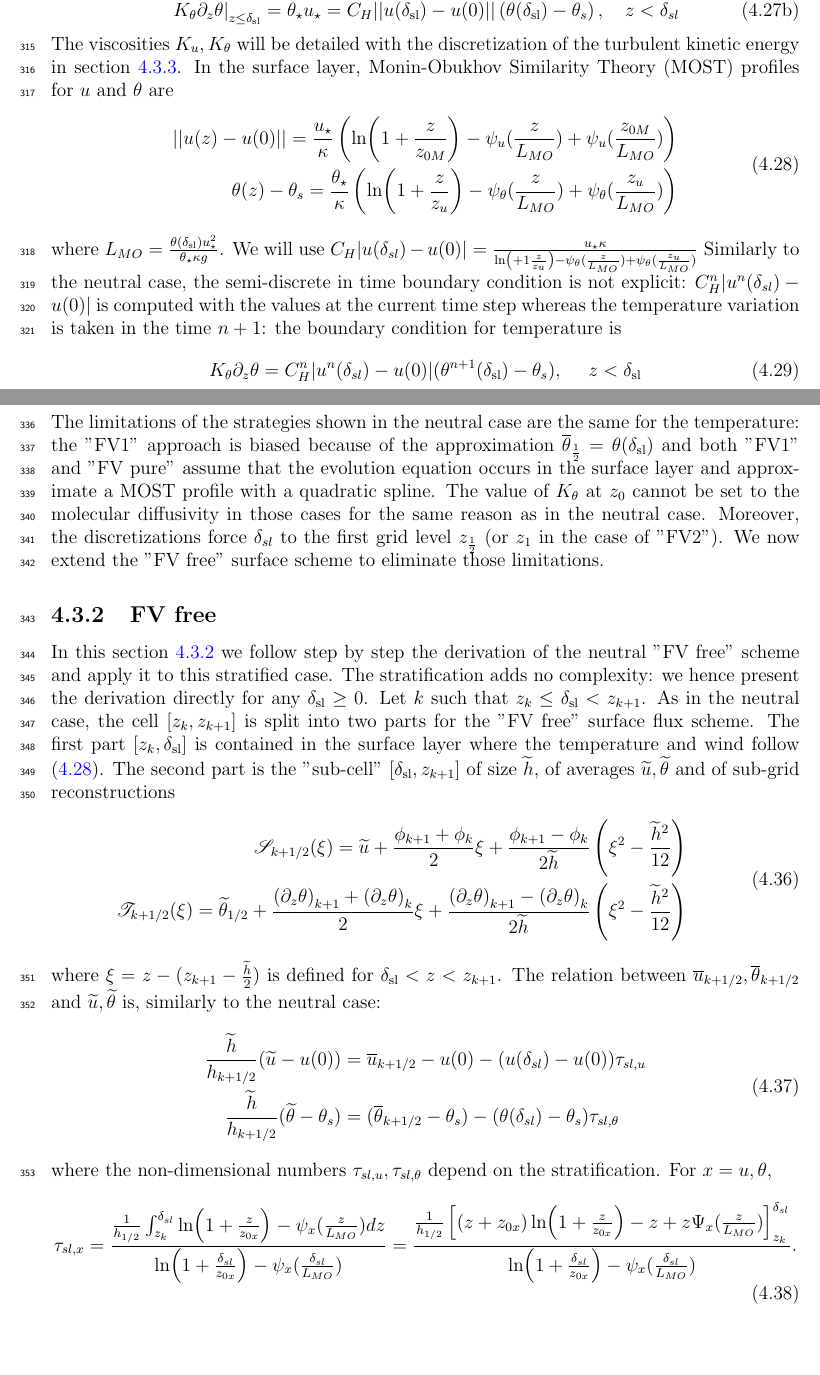
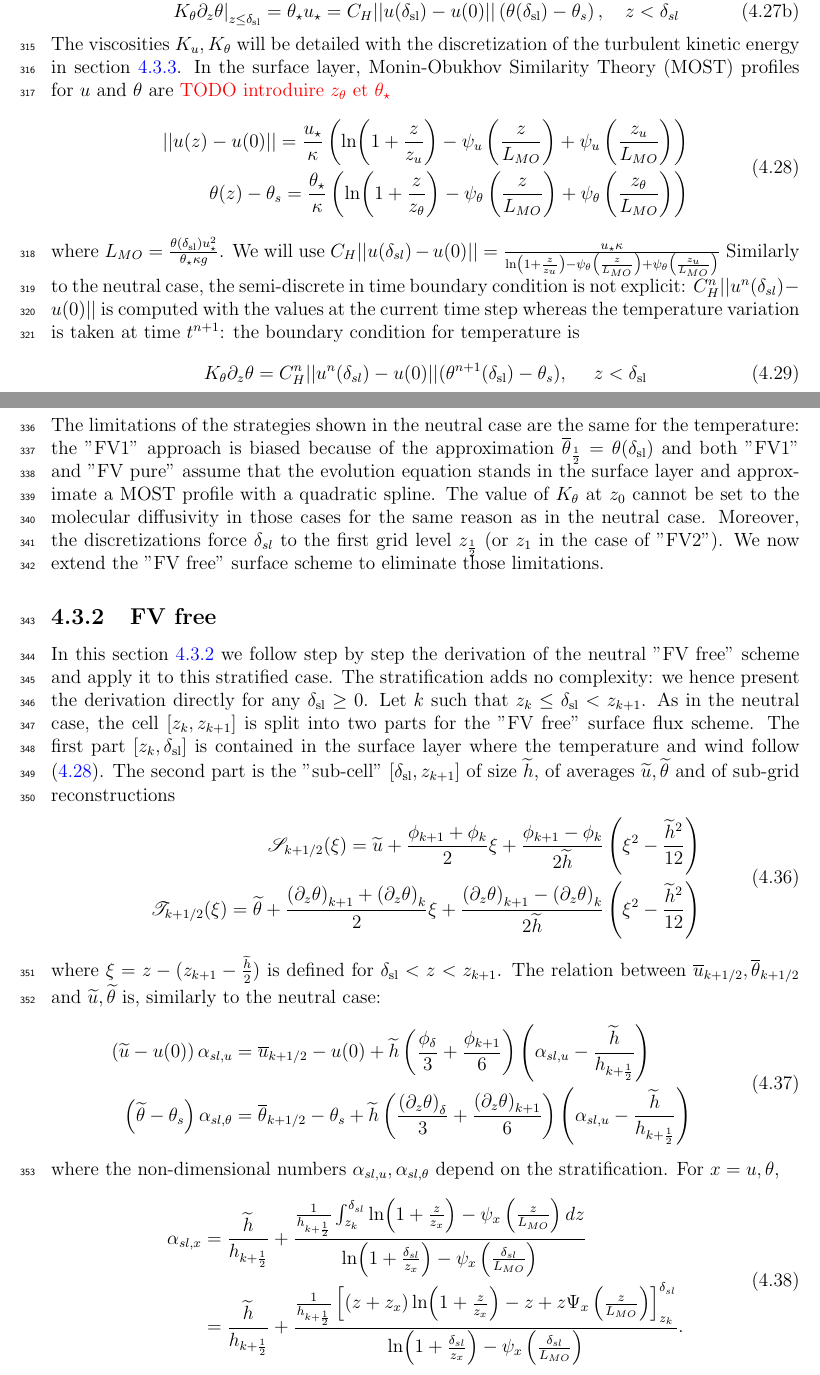
Before and after one commit to simon-clement/PhD-thesis, a LaTeX thesis (standalone_chapter.tex, which reads chapters/ND/StratifiedCase.tex): two parts of pages 16 and 18 of 35, joined at a grey line, cut so that both start at the same text, the shorter picture padded with empty space. Compiled offline with pdfLaTeX.

Commit message:
Stratified section of chap4: eric's comments

```diff
--- a/chapters/ND/StratifiedCase.tex
+++ b/chapters/ND/StratifiedCase.tex
@@ -55,40 +55,42 @@ The viscosities $K_u, K_\theta$ will be detailed with
 the discretization of the turbulent kinetic energy in section
 \ref{sec:ND_StratifiedCase_turbulentVisc}.
 In the surface layer, Monin-Obukhov Similarity Theory (MOST)
-profiles for $u$ and $\theta$ are
+profiles for $u$ and $\theta$ are {\color{red} TODO introduire $z_\theta$ et $\theta_\star$}
 \begin{equation}
 \label{eq:ND_StratifiedCase_MOST}
 \begin{aligned}
 	||u(z)-u(0)|| = \frac{u_\star}{\kappa}
     \left(
-	\ln(1+\frac{z}{z_{0M}})
-    - \psi_u(\frac{z}{L_{MO}})
-	+ \psi_u(\frac{z_{0M}}{L_{MO}})
+	\ln(1+\frac{z}{z_{u}})
+    - \psi_u\left(\frac{z}{L_{MO}}\right)
+	+ \psi_u\left(\frac{z_{u}}{L_{MO}}\right)
     \right)
     \\
     \theta(z) - \theta_s =
     \frac{\theta_\star}{\kappa}
     \left(
-	\ln(1+\frac{z}{z_{u}})
-    - \psi_\theta(\frac{z}{L_{MO}})
-	+ \psi_\theta(\frac{z_{u}}{{L_{MO}}})
+	\ln(1+\frac{z}{z_{\theta}})
+    - \psi_\theta\left(\frac{z}{L_{MO}}\right)
+	+ \psi_\theta\left(\frac{z_{\theta}}{{L_{MO}}}\right)
     \right)
 \end{aligned}
 \end{equation}
 where $L_{MO} = \frac{\theta(\delta_{\rm sl})
 u_\star^2}{\theta_\star \kappa g }$. We will use
-$C_H|u(\delta_{sl})- u(0)| =
-\frac{u_\star \kappa}{\ln(+1\frac{z}{z_{u}})
-    - \psi_\theta(\frac{z}{L_{MO}})
-    + \psi_\theta(\frac{z_{u}}{{L_{MO}}})}$
+$C_H||u(\delta_{sl})- u(0)|| =
+\frac{u_\star \kappa}{\ln\left(1+\frac{z}{z_{u}}\right)
+    - \psi_\theta\left(\frac{z}{L_{MO}}\right)
+    + \psi_\theta\left(\frac{z_{u}}{{L_{MO}}}\right)}$
 Similarly to the neutral case, the semi-discrete in time
 boundary condition is not explicit:
-$C_H^n|u^n(\delta_{sl})- u(0)|$ is computed with the values
+$C_H^n||u^n(\delta_{sl})- u(0)||$ is computed with the values
 at the current time step whereas the temperature variation
-is taken in the time $n+1$: the boundary condition for temperature
+is taken at time $t^{n+1}$: the boundary condition for temperature
 is
 \begin{equation}
-	K_\theta \partial_z \theta = C_H^n|u^n(\delta_{sl})- u(0)| (\theta^{n+1}(\delta_{\rm sl}) - \theta_s), ~~~~ z < \delta_{\rm sl}
+	K_\theta \partial_z \theta = C_H^n||u^n(\delta_{sl})- u(0)||
+	(\theta^{n+1}(\delta_{\rm sl}) - \theta_s),
+	~~~~ z < \delta_{\rm sl}
 \end{equation}
 
 \subsubsection{Finite Volumes discretization}
@@ -184,7 +187,7 @@ The limitations of the strategies shown in the neutral case are the
 same for the temperature: the "FV1" approach is biased because
 of the approximation
 $\overline{\theta}_{\frac{1}{2}}=\theta(\delta_{\rm sl})$ and
-both "FV1" and "FV pure" assume that the evolution equation occurs
+both "FV1" and "FV pure" assume that the evolution equation stands
 in the surface layer and approximate a MOST profile with
 a quadratic spline.
 The value of $K_\theta$ at $z_0$ cannot be set to the molecular
@@ -217,7 +220,7 @@ and of sub-grid reconstructions
 	\frac{\phi_{k+1} + \phi_{k}}{2} \xi
 + \frac{\phi_{k+1} - \phi_{k}}{2\widetilde{h}}
 	\left(\xi^2 - \frac{\widetilde{h}^2}{12}\right) \\
-{\cal T}_{k+1/2}(\xi) = \widetilde{\theta}_{1/2} +
+{\cal T}_{k+1/2}(\xi) = \widetilde{\theta} +
 	\frac{{(\partial_z \theta)}_{k+1} +
 		{(\partial_z \theta)}_{k}}{2} \xi
 + \frac{{(\partial_z \theta)}_{k+1} - {(\partial_z \theta)}_{k}}
@@ -230,29 +233,3 @@ for $\delta_{\rm sl} < z < z_{k+1}$.
 The relation between
 $\overline{u}_{k+1/2}, \overline{\theta}_{k+1/2}$ and
 $\widetilde{u},\widetilde{\theta}$ is, similarly to the neutral case:
-\begin{equation} \label{eq:ND_StratifiedCase_tmprelation_tilde_bar}
-\begin{aligned}
-	\frac{\widetilde{h}}{h_{k+1/2}} (\widetilde{u}-u(0)) &=
-	\overline{u}_{k+1/2}-u(0) -
-	(u(\delta_{sl})-u(0)) \tau_{sl, u}\\
-	\frac{\widetilde{h}}{h_{k+1/2}}
-	(\widetilde{\theta} - \theta_s) &=
-	(\overline{\theta}_{k+1/2}-\theta_s) -
-	(\theta(\delta_{sl})-\theta_s)\tau_{sl, \theta}
-\end{aligned}
-\end{equation}
-where the non-dimensional numbers $\tau_{sl, u}, \tau_{sl, \theta}$
-depend on the stratification. For $x=u, \theta$,
-\begin{equation}
-\tau_{sl, x} = \frac{\frac{1}{{h_{1/2}}}\int_{z_k}^{\delta_{sl}} \ln(1+\frac{z}{z_{0x}})- \psi_x(\frac{z}{L_{MO}})
-	dz}{\ln(1+\frac{\delta_{sl}}{z_{0x}})- \psi_x(\frac{\delta_{sl}}{L_{MO}})
-    }
-    =
- \frac{\frac{1}{{h_{1/2}}}
-    \left[
-	    (z+z_{0x})\ln(1+\frac{z}{z_{0x}})-z
-    +
-    z \Psi_x(\frac{z}{L_{MO}}) \right]_{z_k}^{\delta_{sl}}
-    }{\ln(1+\frac{\delta_{sl}}{z_{0x}})- \psi_x(\frac{\delta_{sl}}{L_{MO}})
-    }.
-\end{equation}
@@ -276,3 +236,18 @@ $\theta(\delta_{sl}) = {\cal T}(-\frac{\widetilde{h}}{2})$:
 \begin{equation}
 \begin{aligned}
 \label{eq:ND_StratifiedCase_relation_tilde_bar}
+	\left(\widetilde{u} - u(0)\right)\alpha_{sl, u}
+	&= \overline{u}_{k+1/2} - u(0) + \widetilde{h}
+	\left(\frac{\phi_\delta}{3} + \frac{\phi_{k+1}}{6}\right)
+	\left(\alpha_{sl, u} -
+	\frac{\widetilde{h}}{h_{k+\frac{1}{2}}}
+	\right)\\
+	\left(\widetilde{\theta} - \theta_s\right)
+	\alpha_{sl, \theta}
+	&= \overline{\theta}_{k+1/2} - \theta_s +
+	\widetilde{h}\left(
+		\frac{{(\partial_z \theta)}_\delta}{3} +
+		\frac{{(\partial_z \theta)}_{k+1}}{6}
+	\right)\left(\alpha_{sl, u} -
+	\frac{\widetilde{h}}{h_{k+\frac{1}{2}}}
+	\right)
@@ -289,2 +254,21 @@ $\theta(\delta_{sl}) = {\cal T}(-\frac{\widetilde{h}}{2})$:
 \end{aligned}
 \end{equation}
+where the non-dimensional numbers $\alpha_{sl, u},
+\alpha_{sl, \theta}$ depend on the stratification. For $x=u, \theta$,
+\begin{equation}
+	\begin{aligned}
+	\alpha_{sl, x} &= \frac{\widetilde{h}}{h_{k+\frac{1}{2}}} +
+	\frac{\frac{1}{h_{k+\frac{1}{2}}}\int_{z_k}^{\delta_{sl}}
+	\ln(1+\frac{z}{z_{x}})- \psi_x\left(\frac{z}{L_{MO}}\right)
+	dz}{\ln(1+\frac{\delta_{sl}}{z_{x}})- \psi_x\left(\frac{\delta_{sl}}{L_{MO}}\right)
+    } \\
+		&=\frac{\widetilde{h}}{h_{k+\frac{1}{2}}} +
+ \frac{\frac{1}{{h_{k+\frac{1}{2}}}}
+    \left[
+	    (z+z_{x})\ln(1+\frac{z}{z_{x}})-z
+    +
+    z \Psi_x\left(\frac{z}{L_{MO}}\right) \right]_{z_k}^{\delta_{sl}}
+    }{\ln(1+\frac{\delta_{sl}}{z_{x}})- \psi_x\left(\frac{\delta_{sl}}{L_{MO}}\right)
+    }.
+\end{aligned}
+\end{equation}
```
Also changed, not shown: chapters/ND/NeutralCase.tex (+1 -1 lines), chapters/ND/StratifiedCase.tex (137 more changed lines).
